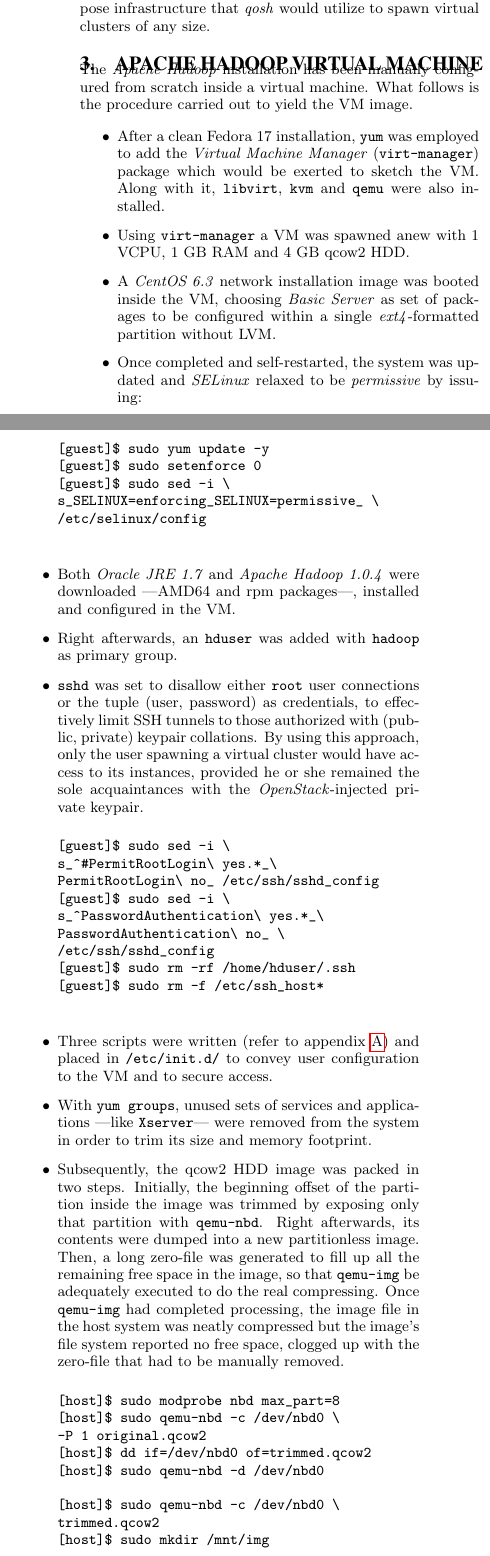
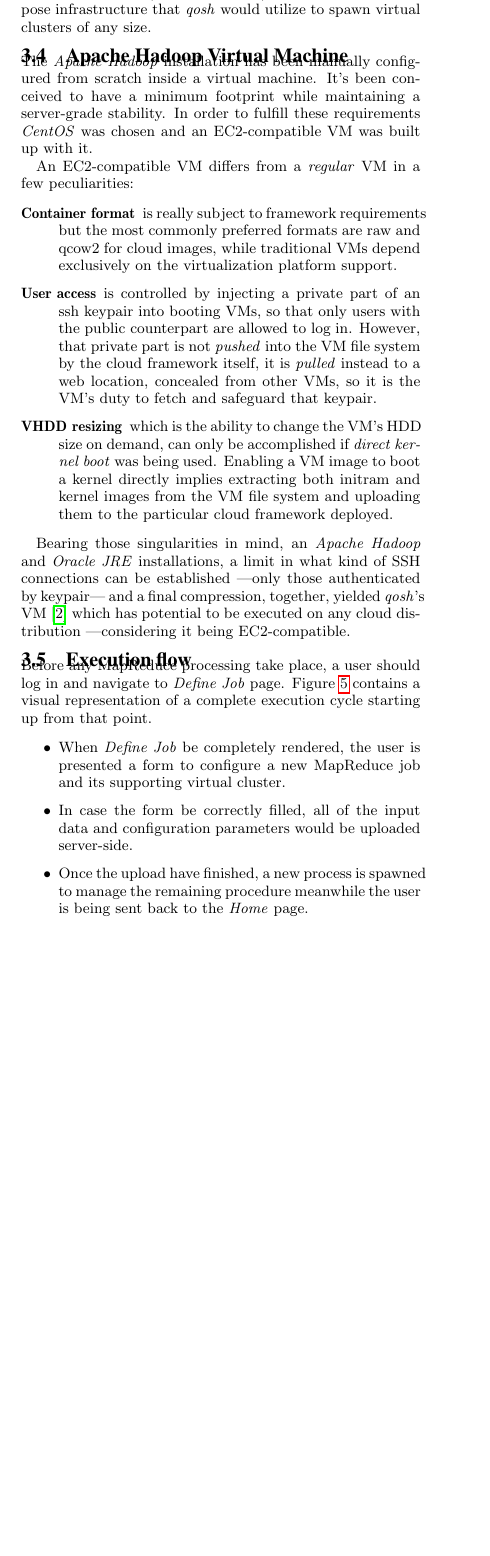
Before and after one commit to marcos-sb/qosh-paper, a LaTeX paper (qosh-paper.tex): two parts of the columns of page 3 of 5 before the commit and part of one column of page 3 of 5 after it, the two joined at a grey line, cut so that both start at the same text, the shorter picture padded with empty space. Compiled offline with pdfLaTeX.

Commit message:
modified:   qosh-paper.bib 	modified:   qosh-paper.pdf 	modified:   qosh-paper.tex

```diff
--- a/qosh-paper.tex
+++ b/qosh-paper.tex
@@ -167,70 +178,20 @@
 An installation may be grown from a starting single node setup just by laying out a real IaaS cloud cluster of any size. In fact, any public cloud \emph{Amazon Elastic Compute Cloud}-compatible (EC2-compatible) could be used to expose infrastructure that \emph{qosh} would utilize to spawn virtual clusters of any size.
 
 
-\section{Apache Hadoop Virtual Machine}\label{sec:hadvm}
-\noindent The \emph{Apache Hadoop} installation has been manually configured from scratch inside a virtual machine. What follows is the procedure carried out to yield the VM image.
+\subsection{Apache Hadoop Virtual Machine}\label{subsec:hadvm}
+\noindent The \emph{Apache Hadoop} installation has been manually configured from scratch inside a virtual machine. It's been conceived to have a minimum footprint while maintaining a server-grade stability. In order to fulfill these requirements \emph{CentOS} was chosen and an EC2-compatible VM was built up with it.
 
-\begin{itemize}
- \item After a clean Fedora 17 installation, \texttt{yum} was employed to add the \emph{Virtual Machine Manager} (\texttt{virt-manager}) package which would be exerted to sketch the VM. Along with it, \texttt{libvirt}, \texttt{kvm} and \texttt{qemu} were also installed.
+An EC2-compatible VM differs from a \emph{regular} VM in a few peculiarities:
 
- \item Using \texttt{virt-manager} a VM was spawned anew with 1 VCPU, 1 GB RAM and 4 GB qcow2 HDD.
+\begin{description}
+ \item[Container format] is really subject to framework requirements but the most commonly preferred formats are raw and qcow2 for cloud images, while traditional VMs depend exclusively on the virtualization platform support.
 
- \item A \emph{CentOS 6.3} network installation image was booted inside the VM, choosing \emph{Basic Server} as set of packages to be configured within a single \emph{ext4}-formatted partition without LVM.
+ \item[User access] is controlled by injecting a private part of an ssh keypair into booting VMs, so that only users with the public counterpart are allowed to log in. However, that private part is not \emph{pushed} into the VM file system by the cloud framework itself, it is \emph{pulled} instead to a web location, concealed from other VMs, so it is the VM's duty to fetch and safeguard that keypair.
 
- \item Once completed and self-restarted, the system was updated and \emph{SELinux} relaxed to be \emph{permissive} by issuing:
+ \item[VHDD resizing] which is the ability to change the VM's HDD size on demand, can only be accomplished if \emph{direct kernel boot} was being used. Enabling a VM image to boot a kernel directly implies extracting both initram and kernel images from the VM file system and uploading them to the particular cloud framework deployed.
+\end{description}
 
- \begin{verbatim}
-[guest]$ sudo yum update -y
-[guest]$ sudo setenforce 0
-[guest]$ sudo sed -i \
-s_SELINUX=enforcing_SELINUX=permissive_ \
-/etc/selinux/config
- \end{verbatim}
+Bearing those singularities in mind, an \emph{Apache Hadoop} and \emph{Oracle JRE} installations, a limit in what kind of SSH connections can be established ---only those authenticated by keypair--- and a final compression, together, yielded \emph{qosh}'s VM \cite{ahvm:2013:online} which has potential to be executed on any cloud distribution ---considering it being EC2-compatible.
 
- \item Both \emph{Oracle JRE 1.7} and \emph{Apache Hadoop 1.0.4} were downloaded ---AMD64 and rpm packages---, installed and configured in the VM.
+%What follows is the procedure carried out to yield the VM image.
 
- \item Right afterwards, an \texttt{hduser} was added with \texttt{hadoop} as primary group.
-
- \item \texttt{sshd} was set to disallow either \texttt{root} user connections or the tuple (user, password) as credentials, to effectively limit SSH tunnels to those authorized with (public, private) keypair collations. By using this approach, only the user spawning a virtual cluster would have access to its instances, provided he or she remained the sole acquaintances with the \emph{OpenStack}-injected private keypair.
-
-   \begin{verbatim}
-[guest]$ sudo sed -i \
-s_^#PermitRootLogin\ yes.*_\
-PermitRootLogin\ no_ /etc/ssh/sshd_config
-[guest]$ sudo sed -i \
-s_^PasswordAuthentication\ yes.*_\
-PasswordAuthentication\ no_ \
-/etc/ssh/sshd_config
-[guest]$ sudo rm -rf /home/hduser/.ssh
-[guest]$ sudo rm -f /etc/ssh_host*
-   \end{verbatim}
-
- \item Three scripts were written (refer to appendix \ref{sec:apx}) and placed in \texttt{/etc/init.d/} to convey user configuration to the VM and to secure access.
-
- \item With \texttt{yum groups}, unused sets of services and applications ---like \texttt{Xserver}--- were removed from the system in order to trim its size and memory footprint.
-
- \item Subsequently, the qcow2 HDD image was packed in two steps. Initially, the beginning offset of the partition inside the image was trimmed by exposing only that partition with \texttt{qemu-nbd}. Right afterwards, its contents were dumped into a new partitionless image. Then, a long zero-file was generated to fill up all the remaining free space in the image, so that \texttt{qemu-img} be adequately executed to do the real compressing. Once \texttt{qemu-img} had completed processing, the image file in the host system was neatly compressed but the image's file system reported no free space, clogged up with the zero-file that had to be manually removed.
-
-   \begin{verbatim}
-[host]$ sudo modprobe nbd max_part=8
-[host]$ sudo qemu-nbd -c /dev/nbd0 \
--P 1 original.qcow2
-[host]$ dd if=/dev/nbd0 of=trimmed.qcow2
-[host]$ sudo qemu-nbd -d /dev/nbd0
-
-[host]$ sudo qemu-nbd -c /dev/nbd0 \
-trimmed.qcow2
-[host]$ sudo mkdir /mnt/img
-[host]$ sudo mount /dev/nbd0 /mnt/img
-[host]$ sudo dd if=/dev/zero \
-of=/mnt/img/root/zeros bs=1M count=4K
-[host]$ sudo umount /mnt/img
-[host]$ sudo qemu-nbd -d /dev/nbd0
-[host]$ qemu-img convert -c -p -f qcow2 \
--O qcow2 trimmed.qcow2 compacted.qcow2
-
-[host]$ sudo qemu-nbd -c /dev/nbd0 \
-compacted.qcow2
-[host]$ sudo mount /dev/nbd0 /mnt/img
-[host]$ sudo rm -f /mnt/img/root/zeros
-   \end{verbatim}
@@ -250,11 +275,19 @@
 
 
 
+\subsection{Execution flow}\label{subsec:execution}
+\noindent Before any MapReduce processing take place, a user should log in and navigate to \emph{Define Job} page. Figure \ref{fig:exflow} contains a visual representation of a complete execution cycle starting up from that point.
 
+\begin{itemize}
+ \item When \emph{Define Job} be completely rendered, the user is presented a form to configure a new MapReduce job and its supporting virtual cluster.
 
+ \item In case the form be correctly filled, all of the input data and configuration parameters would be uploaded server-side.
 
-\section{Execution}\label{sec:execution}
-\noindent
+ \item Once the upload have finished, a new process is spawned to manage the remaining procedure meanwhile the user is being sent back to the \emph{Home} page.
+
+ \item
+\end{itemize}
+
 
 \begin{figure*}[tbp]
 \centering
@@ -285 +313,0 @@
-rm -f /etc/ssh/*host*
@@ -330 +313,0 @@
-    rm -rf /home/hduser/.ssh
@@ -368 +313,0 @@
-rm -f /etc/ssh/*host*
```
Also changed, not shown: qosh-paper.bib (+7 -0 lines), qosh-paper.pdf, qosh-paper.tex (344 more changed lines).
